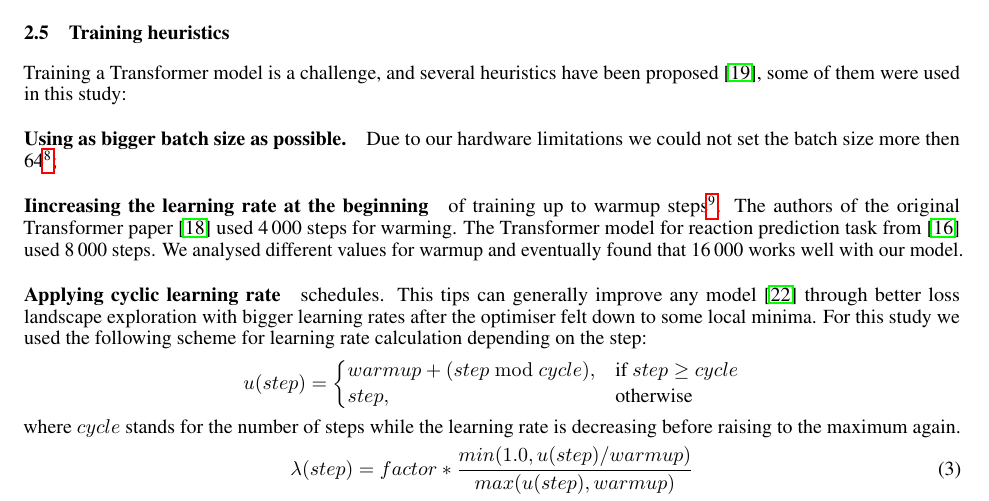
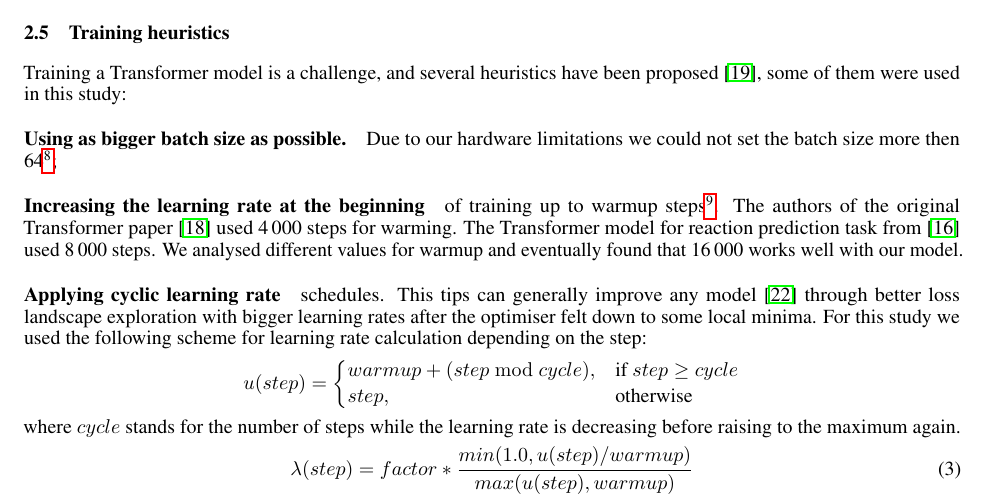
Before and after one commit to bigchem/retrosynthesis, a LaTeX thesis (papers/retrosynthesis/article.tex): part of page 4 of 18, cut so that both start at the same text. Compiled offline with pdfLaTeX.

Commit message:
misprint Iincreasing

```diff
--- a/papers/retrosynthesis/article.tex
+++ b/papers/retrosynthesis/article.tex
@@ -167,7 +167,7 @@ During the inference however we have several possibilities how to convert $q_i$
 Training a Transformer model is a challenge, and several heuristics have been proposed \cite{TransformerTips}, some of them were used in this study:
 
 \paragraph{Using as bigger batch size as possible.} Due to our hardware limitations we could not set the batch size more then 64\footnote{Our first implementation of the model required a lot of memory to deal with masks of reactants and products. Though later we improved the code we still remained this size for consistency of the results.};
-\paragraph{Iincreasing the learning rate at the beginning} of training up to warmup steps\footnote{In our implementation 1 step is equivalent to 1 batch. The number of reactions for training is 40\,029 + 5\,004, so one epoch is equal to 704 batches.}. The authors of the original Transformer paper \cite{Transformer}  used 4\,000 steps for warming. The Transformer model for reaction prediction task from \cite{SchwallerTransformer} used 8\,000 steps. We analysed different values for warmup and eventually found that 16\,000 works well with our model.
+\paragraph{Increasing the learning rate at the beginning} of training up to warmup steps\footnote{In our implementation 1 step is equivalent to 1 batch. The number of reactions for training is 40\,029 + 5\,004, so one epoch is equal to 704 batches.}. The authors of the original Transformer paper \cite{Transformer}  used 4\,000 steps for warming. The Transformer model for reaction prediction task from \cite{SchwallerTransformer} used 8\,000 steps. We analysed different values for warmup and eventually found that 16\,000 works well with our model.
 \paragraph{Applying cyclic learning rate} schedules. This tips can generally improve any model \cite{Izmailov} through better loss landscape exploration with bigger learning rates after the optimiser felt down to some local minima. For this study we used the following scheme for learning rate calculation depending on the step:
 \[
     u(step)=
```
Also changed, not shown: papers/retrosynthesis/article.pdf.
